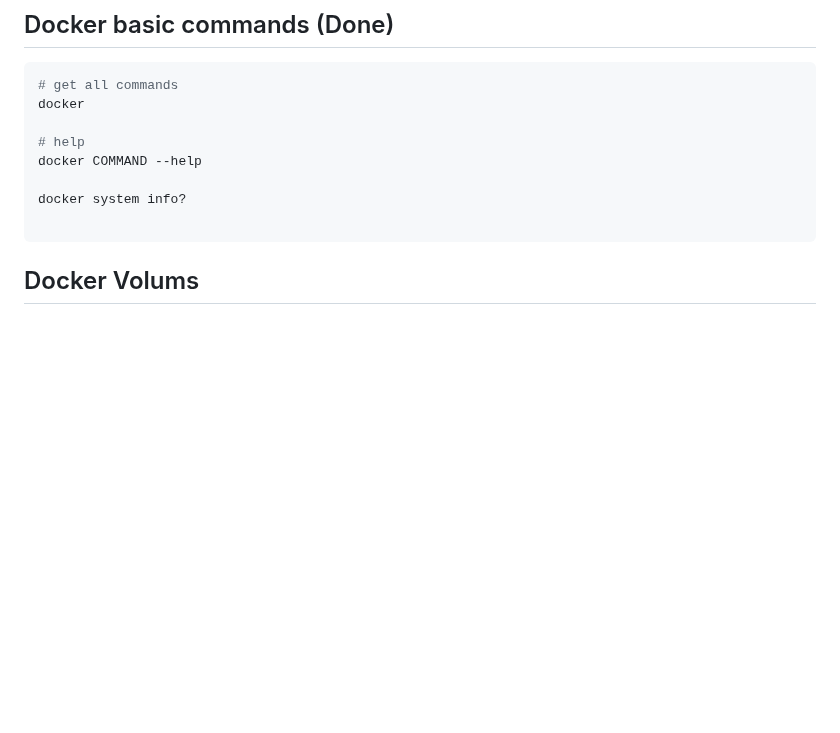
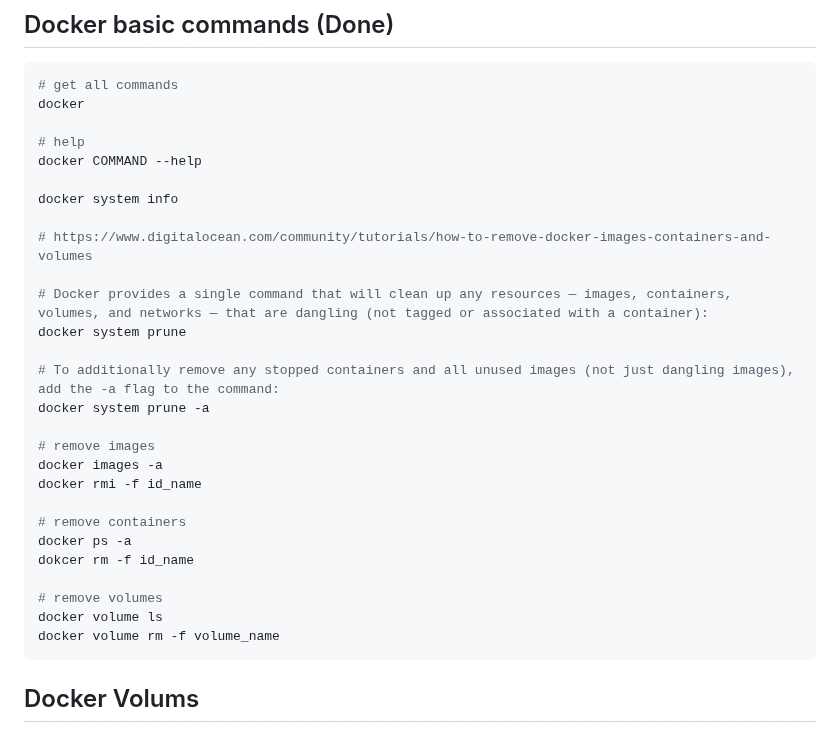
Before and after one commit to spawnmarvel/learning-docker, a Markdown page: README.md, the part around the change. GitHub-like rendering; blank space fills up the shorter version.

````diff
--- a/README.md
+++ b/README.md
@@ -183,8 +183,27 @@ docker
 # help
 docker COMMAND --help
 
-docker system info?
+docker system info
 
+# https://www.digitalocean.com/community/tutorials/how-to-remove-docker-images-containers-and-volumes
+
+# Docker provides a single command that will clean up any resources — images, containers, volumes, and networks — that are dangling (not tagged or associated with a container):
+docker system prune
+
+# To additionally remove any stopped containers and all unused images (not just dangling images), add the -a flag to the command:
+docker system prune -a
+
+# remove images
+docker images -a
+docker rmi -f id_name
+
+# remove containers
+docker ps -a
+dokcer rm -f id_name
+
+# remove volumes
+docker volume ls
+docker volume rm -f volume_name
 ```
 ## Docker Volums
 
````
Also changed, not shown: 1-getting-started-guide/README-2-docker-volume.md (+1 -1 lines).
